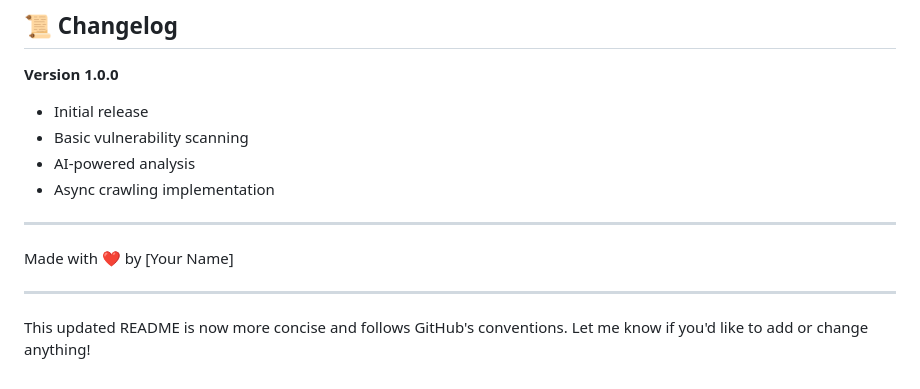
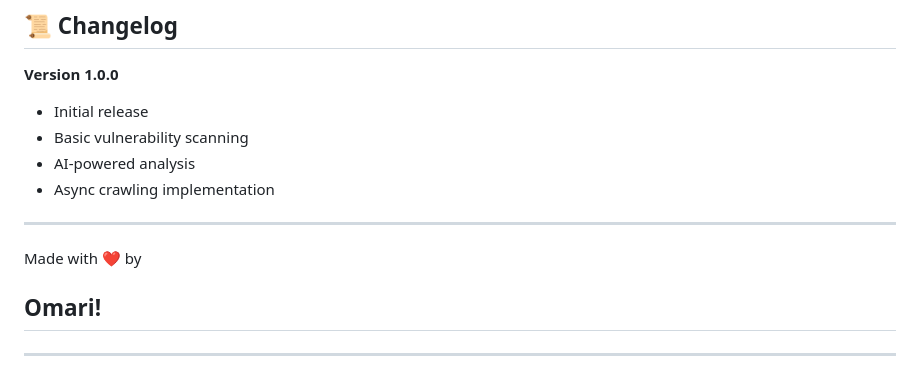
Before and after one commit to omariomari2/WVS-1.01, a Markdown page: readme.md, the part around the change. GitHub-like rendering.

```diff
--- a/readme.md
+++ b/readme.md
@@ -193,8 +193,7 @@ Do not disclose security vulnerabilities publicly. Responsible disclosure is app
 
 ---
 
-Made with ❤️ by [Your Name]
+Made with ❤️ by
+## Omari!
 
 ---
-
-This updated README is now more concise and follows GitHub's conventions. Let me know if you'd like to add or change anything!
```
